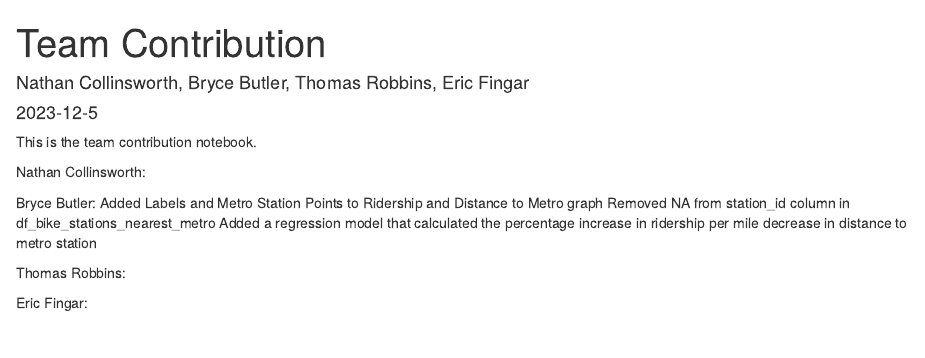
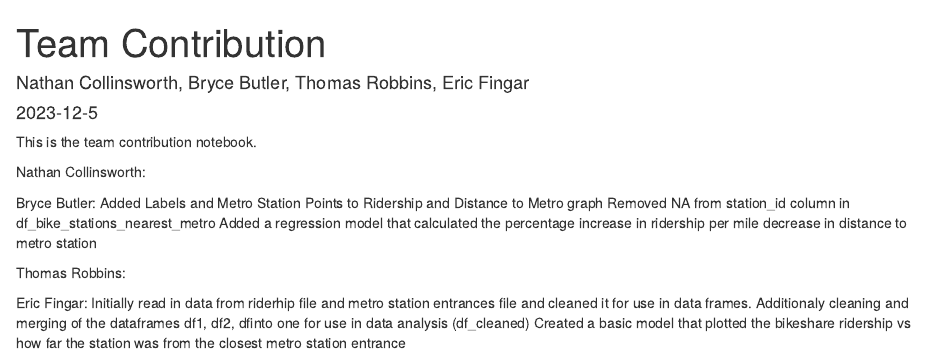
Before and after one commit to robbintd/bikeshare_23, an R Markdown document (analysis/TeamContribution.Rmd): the page in a window 1100 px wide, from its top. Rendered offline with R 4.5, knitr and Pandoc, with nearby package versions.

Commit message:
Update TeamContribution.Rmd

```diff
--- a/analysis/TeamContribution.Rmd
+++ b/analysis/TeamContribution.Rmd
@@ -20,3 +20,6 @@ Thomas Robbins:
 
 
 Eric Fingar:
+Initially read in data from riderhip file and metro station entrances file and cleaned it for use in data frames.
+Additionaly cleaning and merging of the dataframes df1, df2, dfinto one for use in data analysis (df_cleaned)
+Created a basic model that plotted the bikeshare ridership vs how far the station was from the closest metro station entrance
```
